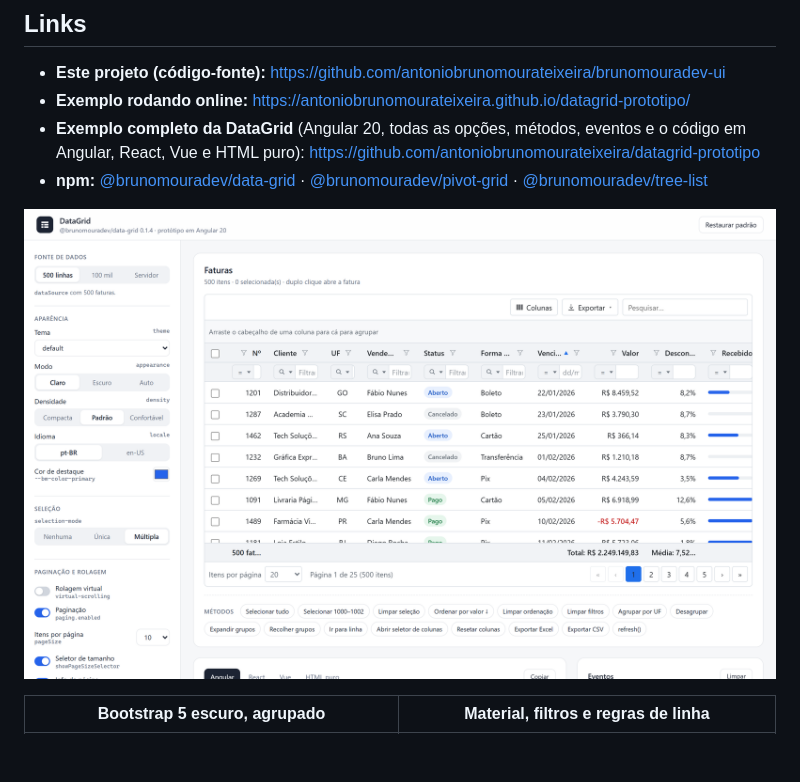
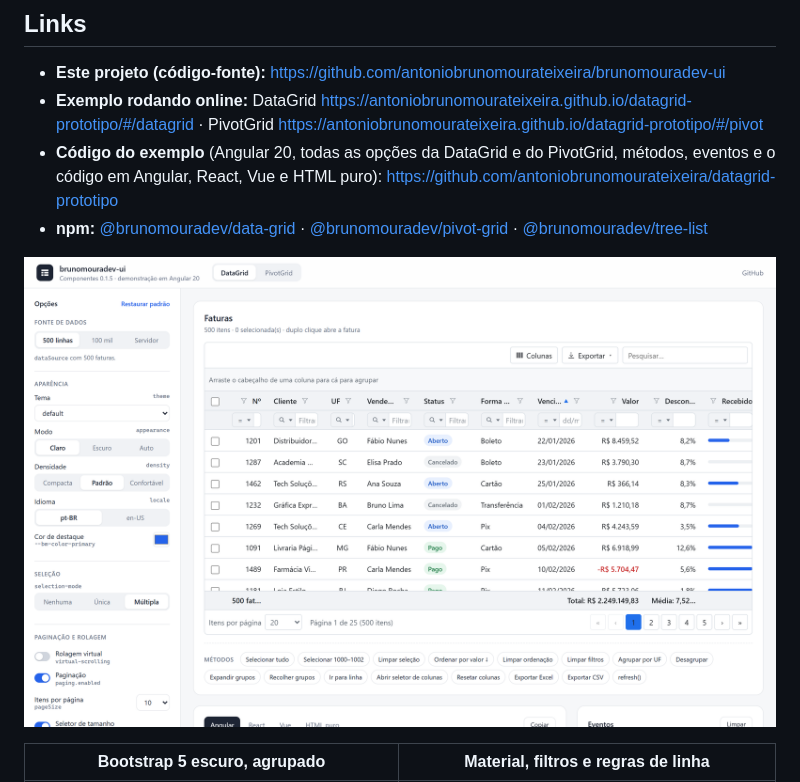
Before and after one commit to antoniobrunomourateixeira/brunomouradev-ui, a Markdown page: README.md, the part around one of its changes. GitHub-like rendering; pictures changed too: docs/prints/01-visao-geral.png; blank space fills up the shorter version.

```diff
--- a/README.md
+++ b/README.md
@@ -7,8 +7,8 @@ O visual se adapta ao projeto: `configure({ theme: 'bootstrap4' | 'bootstrap5' |
 ## Links
 
 - **Este projeto (código-fonte):** https://github.com/antoniobrunomourateixeira/brunomouradev-ui
-- **Exemplo rodando online:** https://antoniobrunomourateixeira.github.io/datagrid-prototipo/
-- **Exemplo completo da DataGrid** (Angular 20, todas as opções, métodos, eventos e o código em Angular, React, Vue e HTML puro): https://github.com/antoniobrunomourateixeira/datagrid-prototipo
+- **Exemplo rodando online:** DataGrid https://antoniobrunomourateixeira.github.io/datagrid-prototipo/#/datagrid · PivotGrid https://antoniobrunomourateixeira.github.io/datagrid-prototipo/#/pivot
+- **Código do exemplo** (Angular 20, todas as opções da DataGrid e do PivotGrid, métodos, eventos e o código em Angular, React, Vue e HTML puro): https://github.com/antoniobrunomourateixeira/datagrid-prototipo
 - **npm:** [@brunomouradev/data-grid](https://www.npmjs.com/package/@brunomouradev/data-grid) · [@brunomouradev/pivot-grid](https://www.npmjs.com/package/@brunomouradev/pivot-grid) · [@brunomouradev/tree-list](https://www.npmjs.com/package/@brunomouradev/tree-list)
 
 ![DataGrid: protótipo com todas as opções](docs/prints/01-visao-geral.png)
```
Also changed, not shown: other parts of README.md (+8 -0 lines), packages/data-grid/README.md (+1 -1 lines), packages/pivot-grid/README.md (+10 -0 lines), docs/prints/04-codigo-e-eventos.png, docs/prints/06-pivot-visao-geral.png (added), docs/prints/07-pivot-tabular-cores.png (added), docs/prints/08-pivot-drill-down.png (added).
